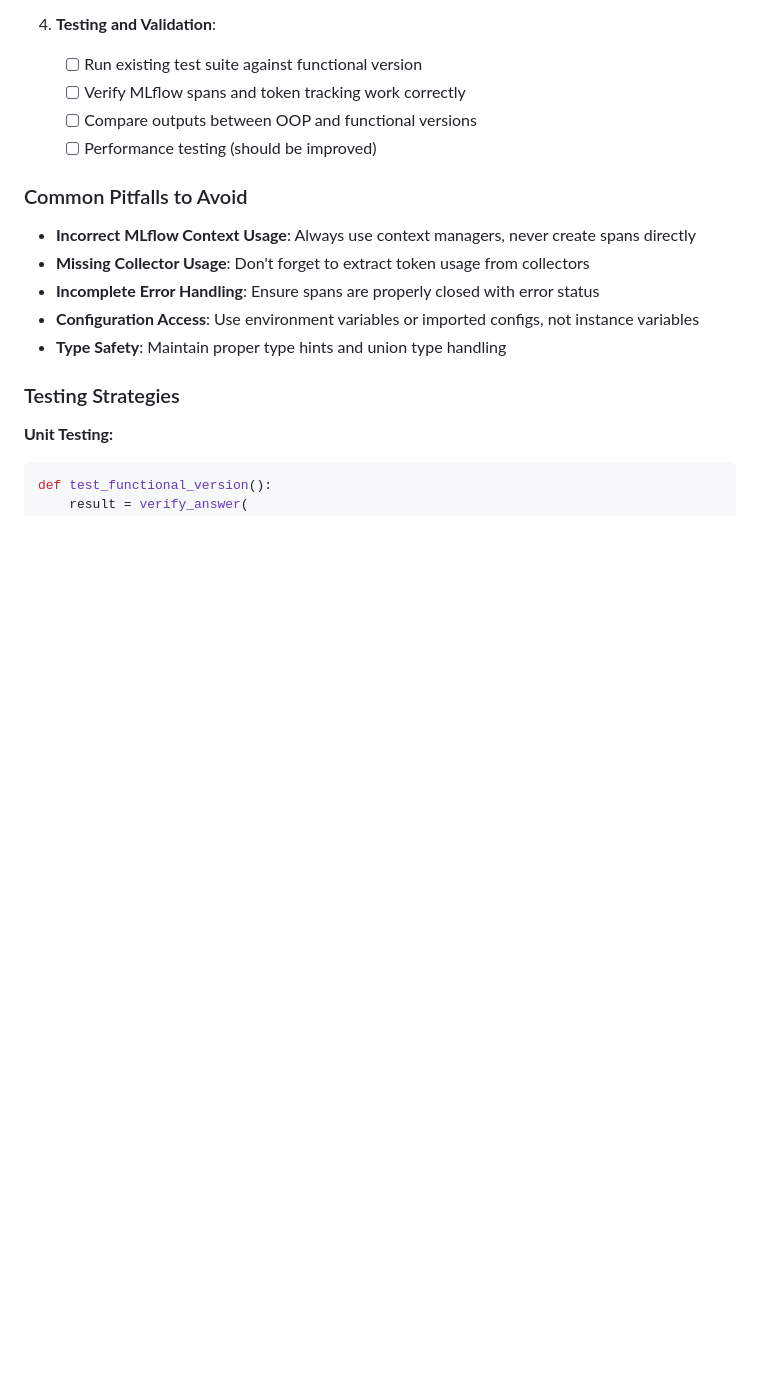
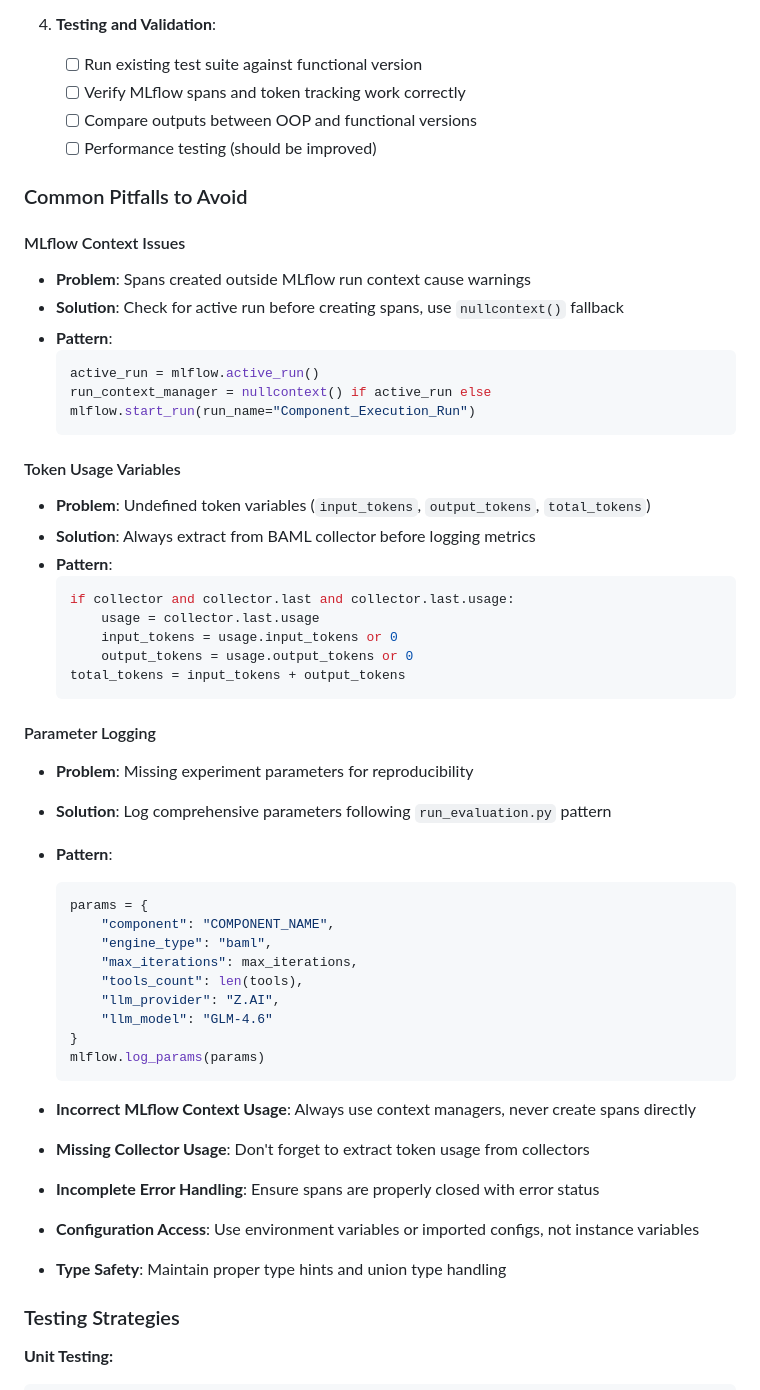
Before and after one commit to sylvainHellin/cobbie, a Markdown page: specs/BAML_FUNCTIONAL_MIGRATION_GUIDE.md, the part around one of its changes. Rendered like a GitHub page; blank space fills up the shorter version.

Commit message:
updated specs with common pitfalls

````diff
--- a/specs/BAML_FUNCTIONAL_MIGRATION_GUIDE.md
+++ b/specs/BAML_FUNCTIONAL_MIGRATION_GUIDE.md
@@ -486,6 +486,43 @@ def process_baml_result(result):
 
 ### Common Pitfalls to Avoid
 
+#### MLflow Context Issues
+- **Problem**: Spans created outside MLflow run context cause warnings
+- **Solution**: Check for active run before creating spans, use `nullcontext()` fallback
+- **Pattern**:
+  ```python
+  active_run = mlflow.active_run()
+  run_context_manager = nullcontext() if active_run else mlflow.start_run(run_name="Component_Execution_Run")
+  ```
+
+#### Token Usage Variables
+- **Problem**: Undefined token variables (`input_tokens`, `output_tokens`, `total_tokens`)
+- **Solution**: Always extract from BAML collector before logging metrics
+- **Pattern**:
+  ```python
+  if collector and collector.last and collector.last.usage:
+      usage = collector.last.usage
+      input_tokens = usage.input_tokens or 0
+      output_tokens = usage.output_tokens or 0
+  total_tokens = input_tokens + output_tokens
+  ```
+
+#### Parameter Logging
+- **Problem**: Missing experiment parameters for reproducibility
+- **Solution**: Log comprehensive parameters following `run_evaluation.py` pattern
+- **Pattern**:
+  ```python
+  params = {
+      "component": "COMPONENT_NAME",
+      "engine_type": "baml",
+      "max_iterations": max_iterations,
+      "tools_count": len(tools),
+      "llm_provider": "Z.AI",
+      "llm_model": "GLM-4.6"
+  }
+  mlflow.log_params(params)
+  ```
+
 - **Incorrect MLflow Context Usage**: Always use context managers, never create spans directly
 - **Missing Collector Usage**: Don't forget to extract token usage from collectors
 - **Incomplete Error Handling**: Ensure spans are properly closed with error status
````
Also changed, not shown: other parts of specs/BAML_FUNCTIONAL_MIGRATION_GUIDE.md (+17 -0 lines).
